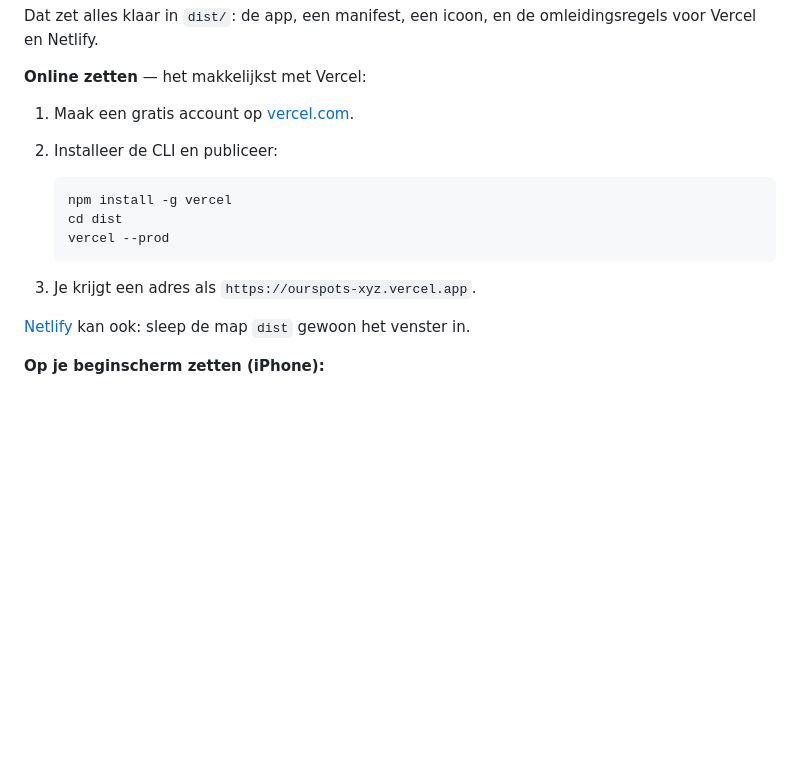
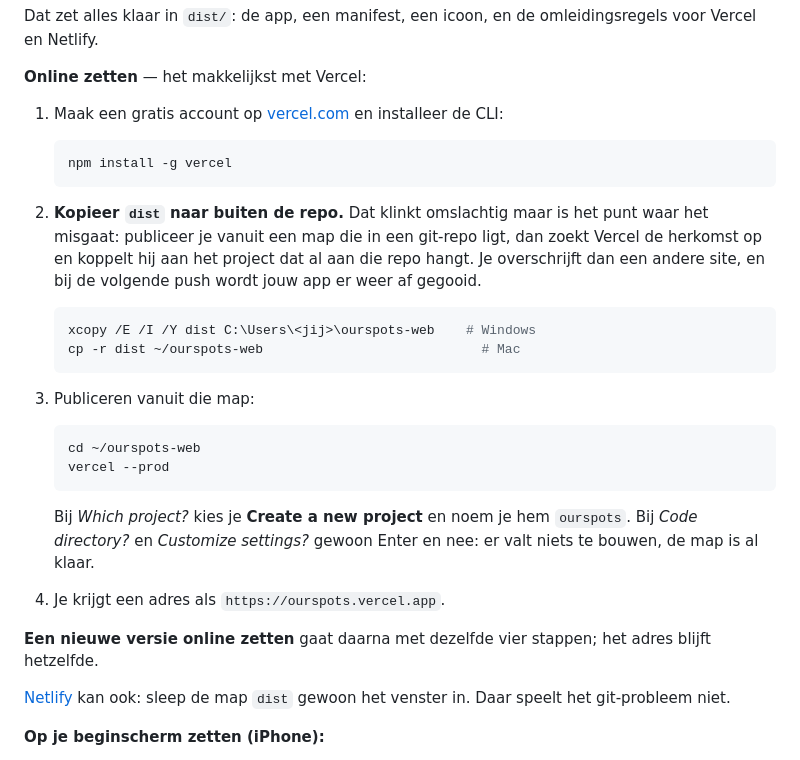
Before and after one commit to Leonprnd/Leonprnd, a Markdown page: ourspots/README.md, the part around the change. Drawn GitHub-style; blank space fills up the shorter version.

Commit message:
Handleiding: publiceer de webversie van buiten de repo
Vercel zoekt vanuit de map waarin je publiceert omhoog naar een git-repo, en
koppelt dan automatisch aan het project dat al aan die repo hangt. Publiceer je
vanuit dist/, dan overschrijf je dus de site die daar al stond, en bij de
volgende push wordt jouw app er weer af gegooid.

De map eerst naar buiten de repo kopieren voorkomt dat. De stappen staan nu zo
in de README, met de antwoorden op de vragen die Vercel stelt.

Co-Authored-By: Claude Opus 5 <noreply@anthropic.com>
Claude-Session: https://claude.ai/code/session_016hostcES2s5FZTrF1hDCeq

````diff
--- a/ourspots/README.md
+++ b/ourspots/README.md
@@ -286,19 +286,42 @@ omleidingsregels voor Vercel en Netlify.
 
 **Online zetten** — het makkelijkst met Vercel:
 
-1. Maak een gratis account op [vercel.com](https://vercel.com).
-2. Installeer de CLI en publiceer:
+1. Maak een gratis account op [vercel.com](https://vercel.com) en installeer
+   de CLI:
 
    ```bash
    npm install -g vercel
-   cd dist
+   ```
+
+2. **Kopieer `dist` naar buiten de repo.** Dat klinkt omslachtig maar is het
+   punt waar het misgaat: publiceer je vanuit een map die in een git-repo
+   ligt, dan zoekt Vercel de herkomst op en koppelt hij aan het project dat
+   al aan die repo hangt. Je overschrijft dan een andere site, en bij de
+   volgende push wordt jouw app er weer af gegooid.
+
+   ```bash
+   xcopy /E /I /Y dist C:\Users\<jij>\ourspots-web    # Windows
+   cp -r dist ~/ourspots-web                            # Mac
+   ```
+
+3. Publiceren vanuit die map:
+
+   ```bash
+   cd ~/ourspots-web
    vercel --prod
    ```
 
-3. Je krijgt een adres als `https://ourspots-xyz.vercel.app`.
+   Bij *Which project?* kies je **Create a new project** en noem je hem
+   `ourspots`. Bij *Code directory?* en *Customize settings?* gewoon Enter en
+   nee: er valt niets te bouwen, de map is al klaar.
+
+4. Je krijgt een adres als `https://ourspots.vercel.app`.
+
+**Een nieuwe versie online zetten** gaat daarna met dezelfde vier stappen;
+het adres blijft hetzelfde.
 
 [Netlify](https://app.netlify.com/drop) kan ook: sleep de map `dist` gewoon
-het venster in.
+het venster in. Daar speelt het git-probleem niet.
 
 **Op je beginscherm zetten (iPhone):**
 
````
